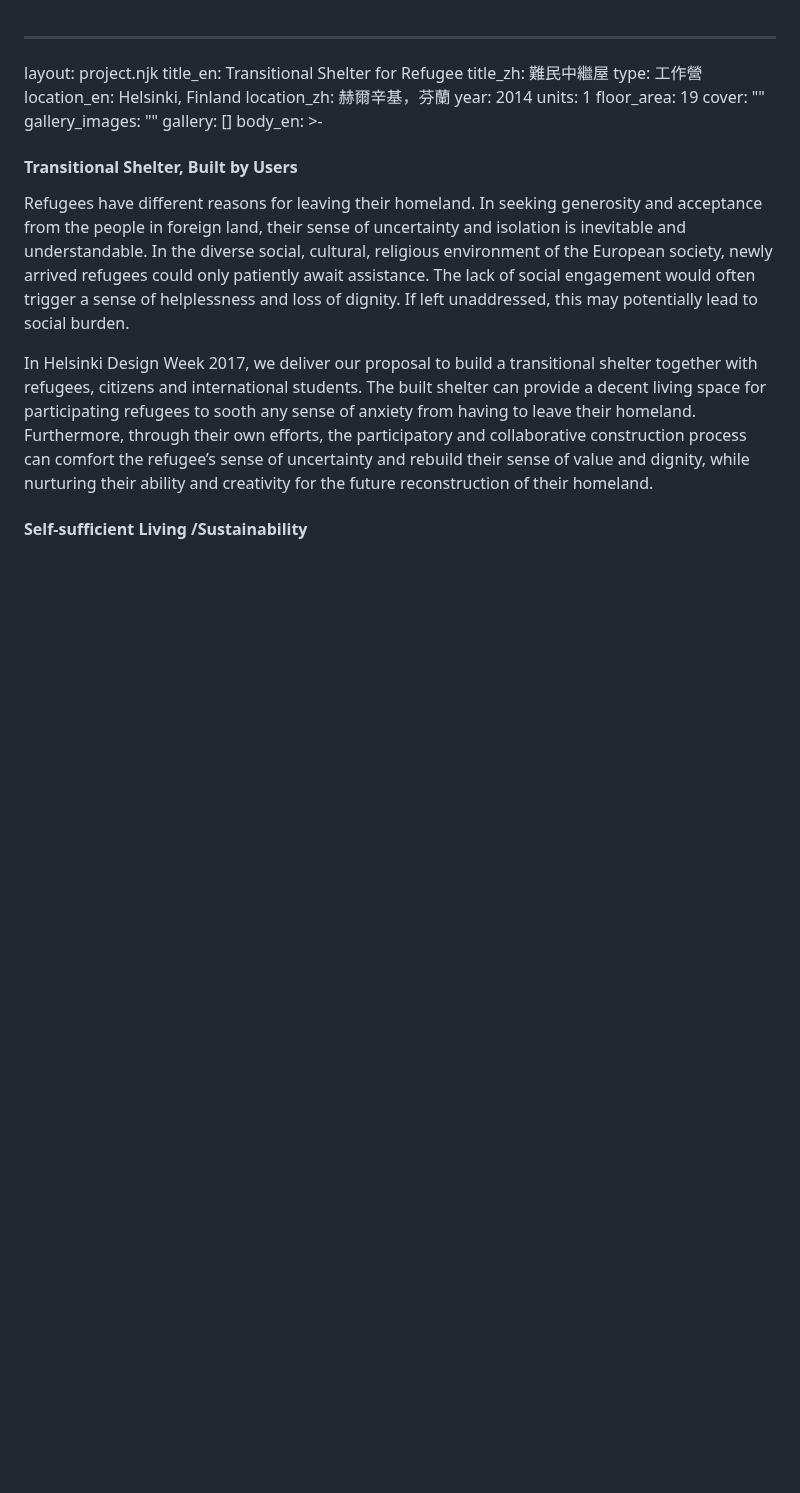
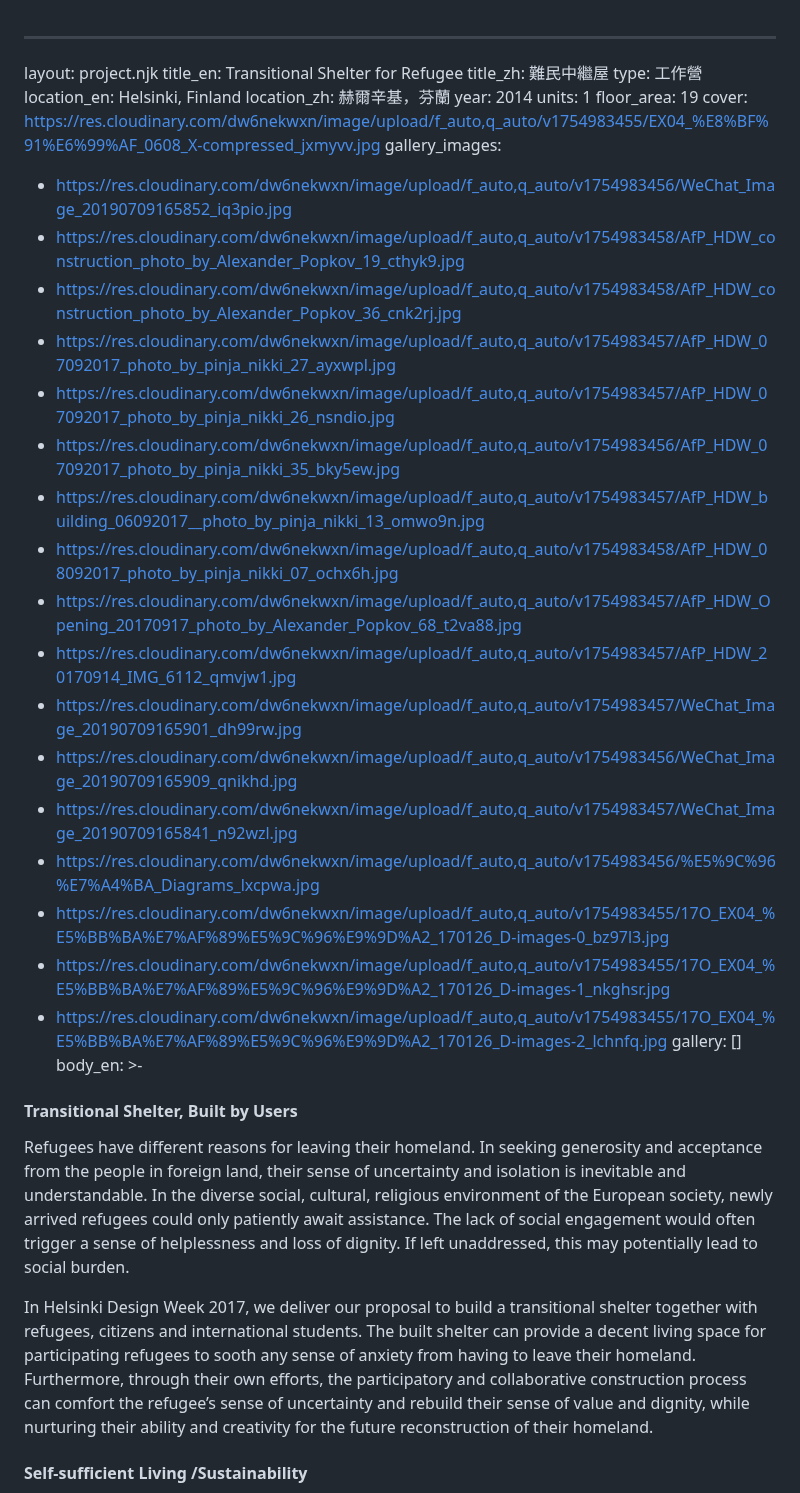
Before and after one commit to dodochiang/atelier3rd, a Markdown page: projects/transitional-shelter-for-refugee.md, the part around the change. Rendered like a GitHub page; blank space fills up the shorter version.

Commit message:
Update 項目 “transitional-shelter-for-refugee”

```diff
--- a/projects/transitional-shelter-for-refugee.md
+++ b/projects/transitional-shelter-for-refugee.md
@@ -8,8 +8,25 @@ location_zh: 赫爾辛基，芬蘭
 year: 2014
 units: 1
 floor_area: 19
-cover: ""
-gallery_images: ""
+cover: https://res.cloudinary.com/dw6nekwxn/image/upload/f_auto,q_auto/v1754983455/EX04_%E8%BF%91%E6%99%AF_0608_X-compressed_jxmyvv.jpg
+gallery_images:
+  - https://res.cloudinary.com/dw6nekwxn/image/upload/f_auto,q_auto/v1754983456/WeChat_Image_20190709165852_iq3pio.jpg
+  - https://res.cloudinary.com/dw6nekwxn/image/upload/f_auto,q_auto/v1754983458/AfP_HDW_construction_photo_by_Alexander_Popkov_19_cthyk9.jpg
+  - https://res.cloudinary.com/dw6nekwxn/image/upload/f_auto,q_auto/v1754983458/AfP_HDW_construction_photo_by_Alexander_Popkov_36_cnk2rj.jpg
+  - https://res.cloudinary.com/dw6nekwxn/image/upload/f_auto,q_auto/v1754983457/AfP_HDW_07092017_photo_by_pinja_nikki_27_ayxwpl.jpg
+  - https://res.cloudinary.com/dw6nekwxn/image/upload/f_auto,q_auto/v1754983457/AfP_HDW_07092017_photo_by_pinja_nikki_26_nsndio.jpg
+  - https://res.cloudinary.com/dw6nekwxn/image/upload/f_auto,q_auto/v1754983456/AfP_HDW_07092017_photo_by_pinja_nikki_35_bky5ew.jpg
+  - https://res.cloudinary.com/dw6nekwxn/image/upload/f_auto,q_auto/v1754983457/AfP_HDW_building_06092017__photo_by_pinja_nikki_13_omwo9n.jpg
+  - https://res.cloudinary.com/dw6nekwxn/image/upload/f_auto,q_auto/v1754983458/AfP_HDW_08092017_photo_by_pinja_nikki_07_ochx6h.jpg
+  - https://res.cloudinary.com/dw6nekwxn/image/upload/f_auto,q_auto/v1754983457/AfP_HDW_Opening_20170917_photo_by_Alexander_Popkov_68_t2va88.jpg
+  - https://res.cloudinary.com/dw6nekwxn/image/upload/f_auto,q_auto/v1754983457/AfP_HDW_20170914_IMG_6112_qmvjw1.jpg
+  - https://res.cloudinary.com/dw6nekwxn/image/upload/f_auto,q_auto/v1754983457/WeChat_Image_20190709165901_dh99rw.jpg
+  - https://res.cloudinary.com/dw6nekwxn/image/upload/f_auto,q_auto/v1754983456/WeChat_Image_20190709165909_qnikhd.jpg
+  - https://res.cloudinary.com/dw6nekwxn/image/upload/f_auto,q_auto/v1754983457/WeChat_Image_20190709165841_n92wzl.jpg
+  - https://res.cloudinary.com/dw6nekwxn/image/upload/f_auto,q_auto/v1754983456/%E5%9C%96%E7%A4%BA_Diagrams_lxcpwa.jpg
+  - https://res.cloudinary.com/dw6nekwxn/image/upload/f_auto,q_auto/v1754983455/17O_EX04_%E5%BB%BA%E7%AF%89%E5%9C%96%E9%9D%A2_170126_D-images-0_bz97l3.jpg
+  - https://res.cloudinary.com/dw6nekwxn/image/upload/f_auto,q_auto/v1754983455/17O_EX04_%E5%BB%BA%E7%AF%89%E5%9C%96%E9%9D%A2_170126_D-images-1_nkghsr.jpg
+  - https://res.cloudinary.com/dw6nekwxn/image/upload/f_auto,q_auto/v1754983455/17O_EX04_%E5%BB%BA%E7%AF%89%E5%9C%96%E9%9D%A2_170126_D-images-2_lchnfq.jpg
 gallery: []
 body_en: >-
   #### Transitional Shelter, Built by Users
```
